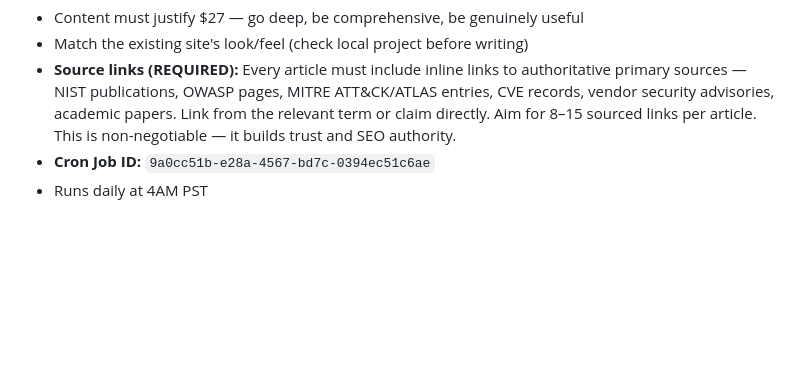
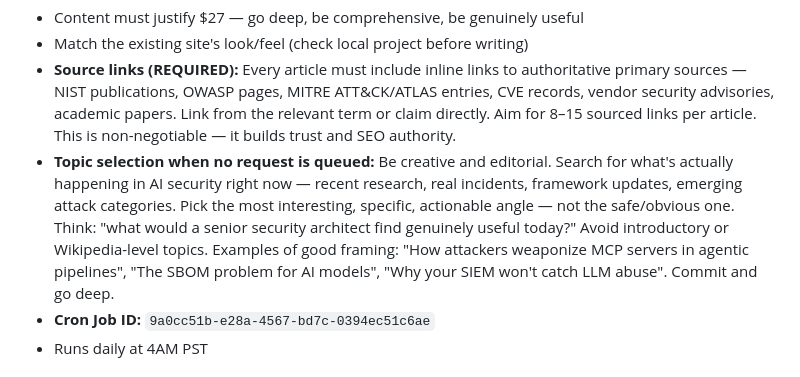
Before and after one commit to therealmark/securebydezign, a Markdown page: MEMORY.md, the part around the change. GitHub-like rendering; blank space fills up the shorter version.

Commit message:
directive: creative autonomous topic selection when no request queued

```diff
--- a/MEMORY.md
+++ b/MEMORY.md
@@ -214,6 +214,7 @@ Catches malformed SVG `<text>` tags and other unclosed elements that silently br
 - Content must justify $27 — go deep, be comprehensive, be genuinely useful
 - Match the existing site's look/feel (check local project before writing)
 - **Source links (REQUIRED):** Every article must include inline links to authoritative primary sources — NIST publications, OWASP pages, MITRE ATT&CK/ATLAS entries, CVE records, vendor security advisories, academic papers. Link from the relevant term or claim directly. Aim for 8–15 sourced links per article. This is non-negotiable — it builds trust and SEO authority.
+- **Topic selection when no request is queued:** Be creative and editorial. Search for what's actually happening in AI security right now — recent research, real incidents, framework updates, emerging attack categories. Pick the most interesting, specific, actionable angle — not the safe/obvious one. Think: "what would a senior security architect find genuinely useful today?" Avoid introductory or Wikipedia-level topics. Examples of good framing: "How attackers weaponize MCP servers in agentic pipelines", "The SBOM problem for AI models", "Why your SIEM won't catch LLM abuse". Commit and go deep.
 - **Cron Job ID:** `9a0cc51b-e28a-4567-bd7c-0394ec51c6ae`
 - Runs daily at 4AM PST
 
```
